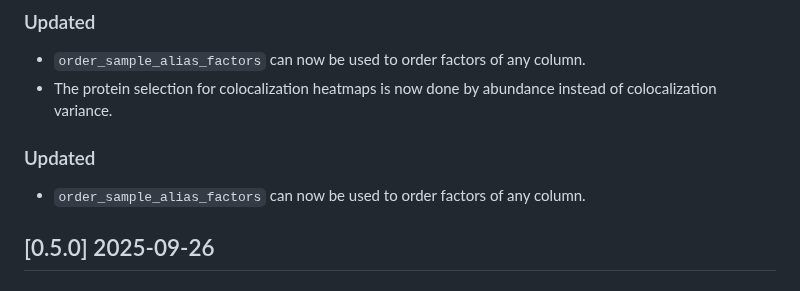
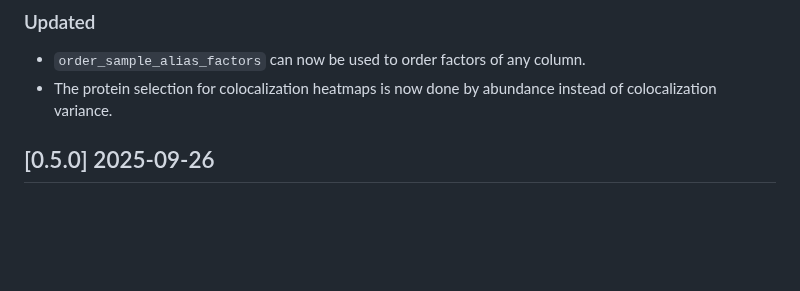
Before and after one commit to PixelgenTechnologies/pixelatorES, a Markdown page: CHANGELOG.md, the part around the change. Rendered like a GitHub page; blank space fills up the shorter version.

Commit message:
chore: changelog

```diff
--- a/CHANGELOG.md
+++ b/CHANGELOG.md
@@ -11,10 +11,6 @@ and this project adheres to [Semantic Versioning](https://semver.org/spec/v2.0.0
 
 - `order_sample_alias_factors` can now be used to order factors of any column.
 - The protein selection for colocalization heatmaps is now done by abundance instead of colocalization variance.
-
-### Updated
-
-- `order_sample_alias_factors` can now be used to order factors of any column.
 
 ## [0.5.0] 2025-09-26
 
```
